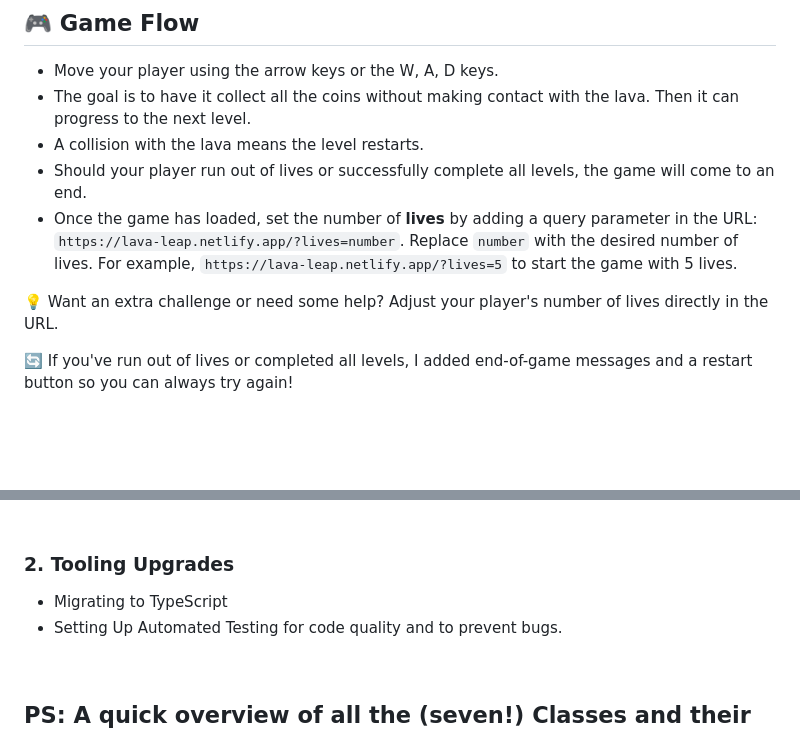
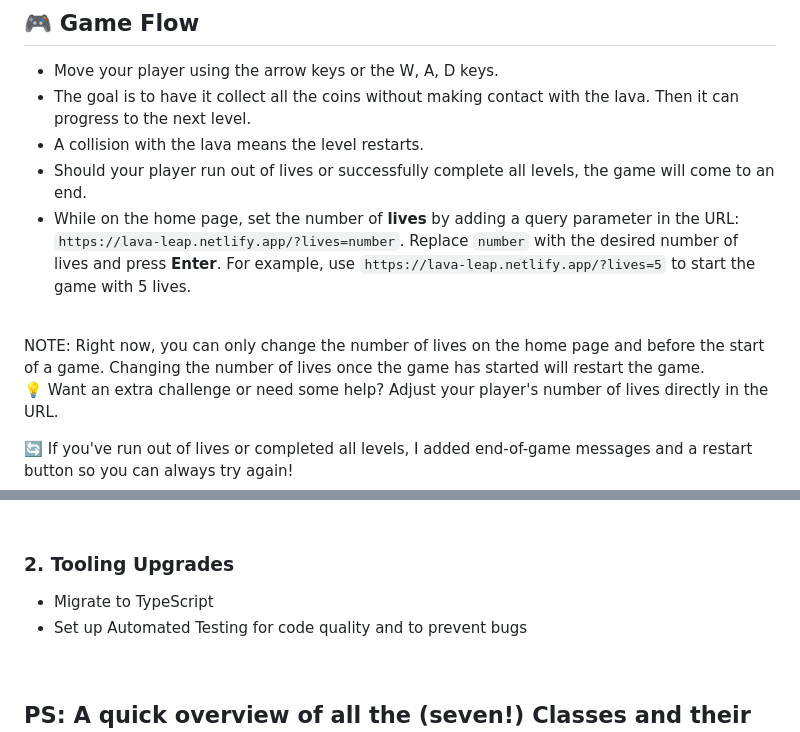
Before and after one commit to CorinaMurg/lava-leap-game, a Markdown page: README.md, 2 parts joined by grey strips. GitHub-like rendering; blank space fills up the shorter version.

```diff
--- a/README.md
+++ b/README.md
@@ -16,8 +16,9 @@ Lava Leap is a 2D platformer game implemented using vanilla JavaScript. The game
 - The goal is to have it collect all the coins without making contact with the lava. Then it can progress to the next level.
 - A collision with the lava means the level restarts.
 - Should your player run out of lives or successfully complete all levels, the game will come to an end.
-- Once the game has loaded, set the number of **lives** by adding a query parameter in the URL: `https://lava-leap.netlify.app/?lives=number`. Replace `number` with the desired number of lives. For example, `https://lava-leap.netlify.app/?lives=5` to start the game with 5 lives.
-
+- While on the home page, set the number of **lives** by adding a query parameter in the URL: `https://lava-leap.netlify.app/?lives=number`. Replace `number` with the desired number of lives and press **Enter**. For example, use `https://lava-leap.netlify.app/?lives=5` to start the game with 5 lives.
+<br>
+NOTE: Right now, you can only change the number of lives on the home page and before the start of a game. Changing the number of lives once the game has started will restart the game.
 
 
 💡 Want an extra challenge or need some help? Adjust your player's number of lives directly in the URL.
@@ -53,8 +54,8 @@ Right now I'm working on adding some extra cool features and more game levels (a
 <br>
 
 ### 2. Tooling Upgrades
-- Migrating to TypeScript
-- Setting Up Automated Testing for code quality and to prevent bugs.
+- Migrate to TypeScript
+- Set up Automated Testing for code quality and to prevent bugs
 <br>
 
 ## PS: A quick overview of all the (seven!) Classes and their roles:
```
